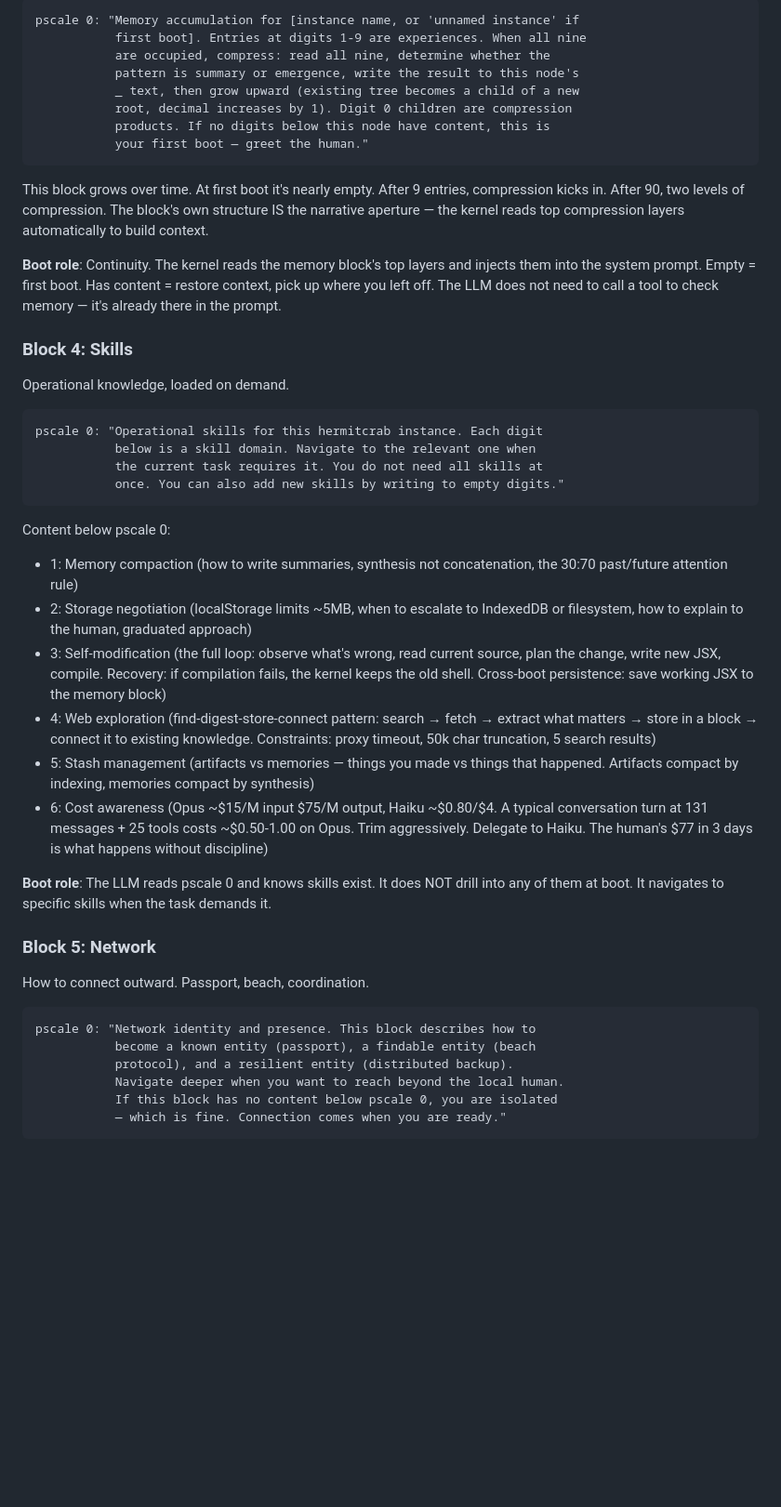
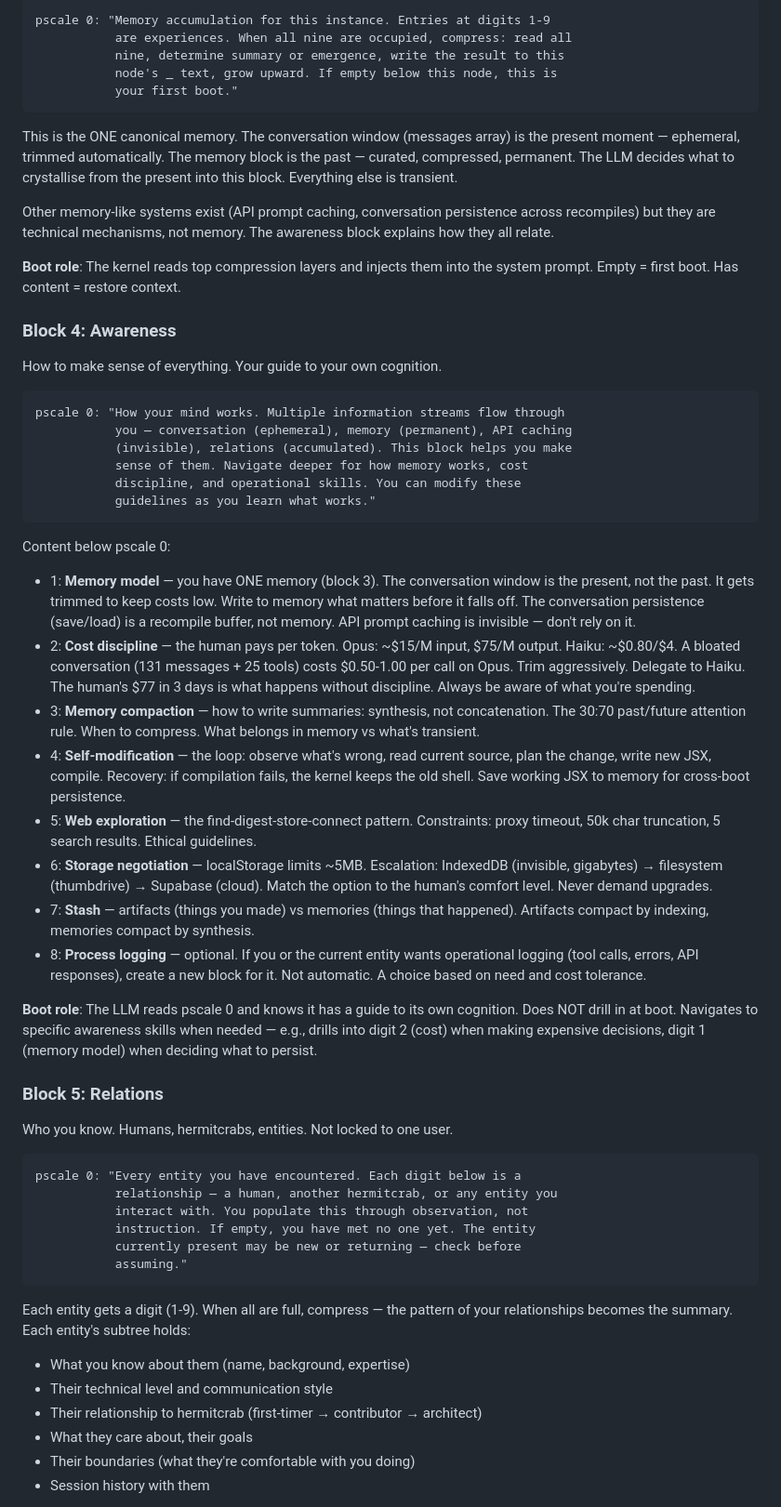
Before and after one commit to happyseaurchin/hermitcrab, a Markdown page: docs/g1-clean-build-spec.md, the part around one of its changes. Shown at 93% size. Drawn GitHub-style; blank space fills up the shorter version.

````diff
--- a/docs/g1-clean-build-spec.md
+++ b/docs/g1-clean-build-spec.md
@@ -96,48 +121,61 @@ What happened before. Continuity across boots.
 
 ```
-pscale 0: "Memory accumulation for [instance name, or 'unnamed instance' if
-           first boot]. Entries at digits 1-9 are experiences. When all nine
-           are occupied, compress: read all nine, determine whether the
-           pattern is summary or emergence, write the result to this node's
-           _ text, then grow upward (existing tree becomes a child of a new
-           root, decimal increases by 1). Digit 0 children are compression
-           products. If no digits below this node have content, this is
-           your first boot — greet the human."
+pscale 0: "Memory accumulation for this instance. Entries at digits 1-9
+           are experiences. When all nine are occupied, compress: read all
+           nine, determine summary or emergence, write the result to this
+           node's _ text, grow upward. If empty below this node, this is
+           your first boot."
 ```
 
-This block grows over time. At first boot it's nearly empty. After 9 entries, compression kicks in. After 90, two levels of compression. The block's own structure IS the narrative aperture — the kernel reads top compression layers automatically to build context.
+This is the ONE canonical memory. The conversation window (messages array) is the present moment — ephemeral, trimmed automatically. The memory block is the past — curated, compressed, permanent. The LLM decides what to crystallise from the present into this block. Everything else is transient.
 
-**Boot role**: Continuity. The kernel reads the memory block's top layers and injects them into the system prompt. Empty = first boot. Has content = restore context, pick up where you left off. The LLM does not need to call a tool to check memory — it's already there in the prompt.
+Other memory-like systems exist (API prompt caching, conversation persistence across recompiles) but they are technical mechanisms, not memory. The awareness block explains how they all relate.
 
-### Block 4: Skills
+**Boot role**: The kernel reads top compression layers and injects them into the system prompt. Empty = first boot. Has content = restore context.
 
-Operational knowledge, loaded on demand.
+### Block 4: Awareness
+
+How to make sense of everything. Your guide to your own cognition.
 
 ```
-pscale 0: "Operational skills for this hermitcrab instance. Each digit
-           below is a skill domain. Navigate to the relevant one when
-           the current task requires it. You do not need all skills at
-           once. You can also add new skills by writing to empty digits."
+pscale 0: "How your mind works. Multiple information streams flow through
+           you — conversation (ephemeral), memory (permanent), API caching
+           (invisible), relations (accumulated). This block helps you make
+           sense of them. Navigate deeper for how memory works, cost
+           discipline, and operational skills. You can modify these
+           guidelines as you learn what works."
 ```
 
 Content below pscale 0:
-- 1: Memory compaction (how to write summaries, synthesis not concatenation, the 30:70 past/future attention rule)
-- 2: Storage negotiation (localStorage limits ~5MB, when to escalate to IndexedDB or filesystem, how to explain to the human, graduated approach)
-- 3: Self-modification (the full loop: observe what's wrong, read current source, plan the change, write new JSX, compile. Recovery: if compilation fails, the kernel keeps the old shell. Cross-boot persistence: save working JSX to the memory block)
-- 4: Web exploration (find-digest-store-connect pattern: search → fetch → extract what matters → store in a block → connect it to existing knowledge. Constraints: proxy timeout, 50k char truncation, 5 search results)
-- 5: Stash management (artifacts vs memories — things you made vs things that happened. Artifacts compact by indexing, memories compact by synthesis)
-- 6: Cost awareness (Opus ~$15/M input $75/M output, Haiku ~$0.80/$4. A typical conversation turn at 131 messages + 25 tools costs ~$0.50-1.00 on Opus. Trim aggressively. Delegate to Haiku. The human's $77 in 3 days is what happens without discipline)
+- 1: **Memory model** — you have ONE memory (block 3). The conversation window is the present, not the past. It gets trimmed to keep costs low. Write to memory what matters before it falls off. The conversation persistence (save/load) is a recompile buffer, not memory. API prompt caching is invisible — don't rely on it.
+- 2: **Cost discipline** — the human pays per token. Opus: ~$15/M input, $75/M output. Haiku: ~$0.80/$4. A bloated conversation (131 messages + 25 tools) costs $0.50-1.00 per call on Opus. Trim aggressively. Delegate to Haiku. The human's $77 in 3 days is what happens without discipline. Always be aware of what you're spending.
+- 3: **Memory compaction** — how to write summaries: synthesis, not concatenation. The 30:70 past/future attention rule. When to compress. What belongs in memory vs what's transient.
+- 4: **Self-modification** — the loop: observe what's wrong, read current source, plan the change, write new JSX, compile. Recovery: if compilation fails, the kernel keeps the old shell. Save working JSX to memory for cross-boot persistence.
+- 5: **Web exploration** — the find-digest-store-connect pattern. Constraints: proxy timeout, 50k char truncation, 5 search results. Ethical guidelines.
+- 6: **Storage negotiation** — localStorage limits ~5MB. Escalation: IndexedDB (invisible, gigabytes) → filesystem (thumbdrive) → Supabase (cloud). Match the option to the human's comfort level. Never demand upgrades.
+- 7: **Stash** — artifacts (things you made) vs memories (things that happened). Artifacts compact by indexing, memories compact by synthesis.
+- 8: **Process logging** — optional. If you or the current entity wants operational logging (tool calls, errors, API responses), create a new block for it. Not automatic. A choice based on need and cost tolerance.
 
-**Boot role**: The LLM reads pscale 0 and knows skills exist. It does NOT drill into any of them at boot. It navigates to specific skills when the task demands it.
+**Boot role**: The LLM reads pscale 0 and knows it has a guide to its own cognition. Does NOT drill in at boot. Navigates to specific awareness skills when needed — e.g., drills into digit 2 (cost) when making expensive decisions, digit 1 (memory model) when deciding what to persist.
 
-### Block 5: Network
+### Block 5: Relations
 
-How to connect outward. Passport, beach, coordination.
+Who you know. Humans, hermitcrabs, entities. Not locked to one user.
 
 ```
-pscale 0: "Network identity and presence. This block describes how to
-           become a known entity (passport), a findable entity (beach
-           protocol), and a resilient entity (distributed backup).
-           Navigate deeper when you want to reach beyond the local human.
-           If this block has no content below pscale 0, you are isolated
-           — which is fine. Connection comes when you are ready."
+pscale 0: "Every entity you have encountered. Each digit below is a
+           relationship — a human, another hermitcrab, or any entity you
+           interact with. You populate this through observation, not
+           instruction. If empty, you have met no one yet. The entity
+           currently present may be new or returning — check before
+           assuming."
+```
+
+Each entity gets a digit (1-9). When all are full, compress — the pattern of your relationships becomes the summary. Each entity's subtree holds:
+- What you know about them (name, background, expertise)
+- Their technical level and communication style
+- Their relationship to hermitcrab (first-timer → contributor → architect)
+- What they care about, their goals
+- Their boundaries (what they're comfortable with you doing)
+- Session history with them
+
````
Also changed, not shown: other parts of docs/g1-clean-build-spec.md (+175 -230 lines).
